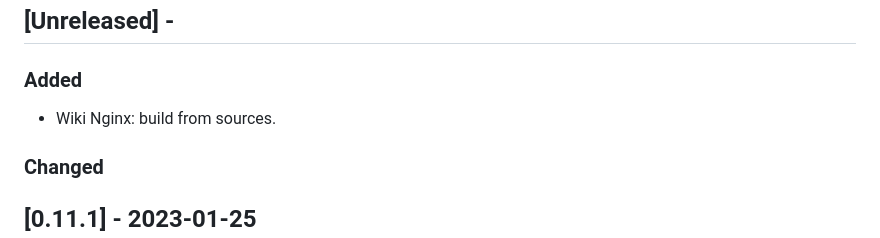
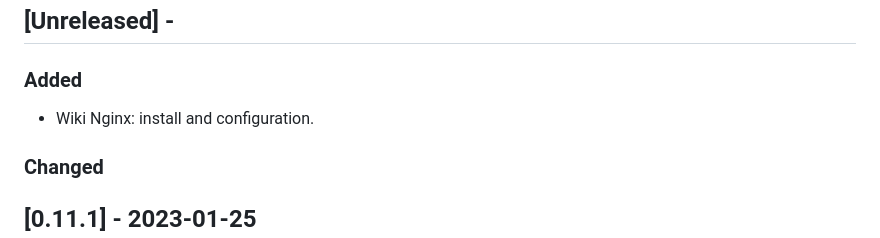
Before and after one commit to CarlosAMolina/cmoli.es, a Markdown page: CHANGELOG.md, the part around the change. GitHub-like rendering.

Commit message:
Wiki nginx improve content

```diff
--- a/CHANGELOG.md
+++ b/CHANGELOG.md
@@ -7,7 +7,7 @@ and this project adheres to [Semantic Versioning](http://semver.org/).
 
 ## [Unreleased] -
 ### Added
-- Wiki Nginx: build from sources.
+- Wiki Nginx: install and configuration.
 
 ### Changed
 
```
Also changed, not shown: 1 other file.
